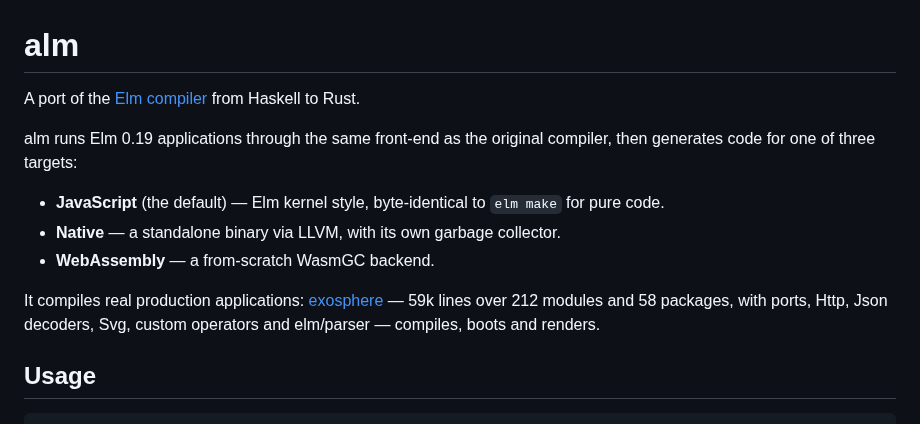
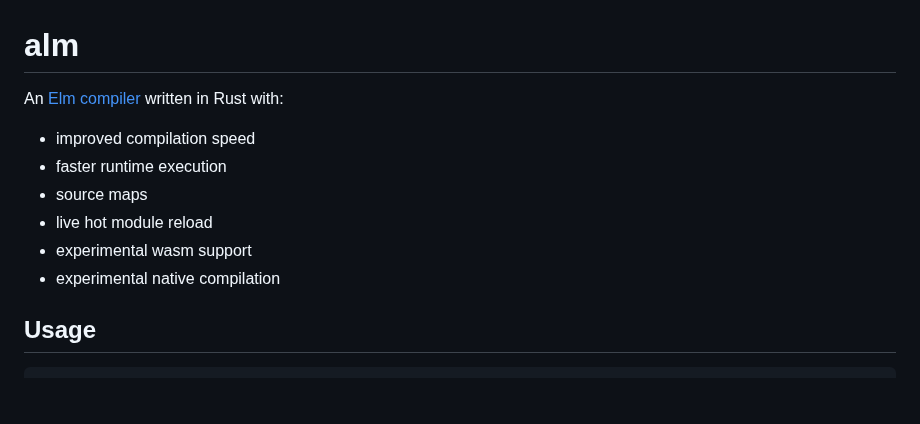
Before and after one commit to boxed/Alm, a Markdown page: README.md, the part around the change. Drawn GitHub-style; blank space fills up the shorter version.

```diff
--- a/README.md
+++ b/README.md
@@ -1,20 +1,14 @@
 # alm
 
-A port of the [Elm compiler](https://github.com/elm/compiler) from Haskell to Rust.
+An [Elm compiler](https://github.com/elm/compiler) written in Rust with:
 
-alm runs Elm 0.19 applications through the same front-end as the original
-compiler, then generates code for one of three targets:
 
-- **JavaScript** (the default) — Elm kernel style, byte-identical to
-  `elm make` for pure code.
-- **Native** — a standalone binary via LLVM, with its own garbage
-  collector.
-- **WebAssembly** — a from-scratch WasmGC backend.
-
-It compiles real production applications:
-[exosphere](https://gitlab.com/exosphere/exosphere) — 59k lines over 212
-modules and 58 packages, with ports, Http, Json decoders, Svg, custom
-operators and elm/parser — compiles, boots and renders.
+- improved compilation speed
+- faster runtime execution
+- source maps
+- live hot module reload
+- experimental wasm support
+- experimental native compilation
 
 ## Usage
 
```
